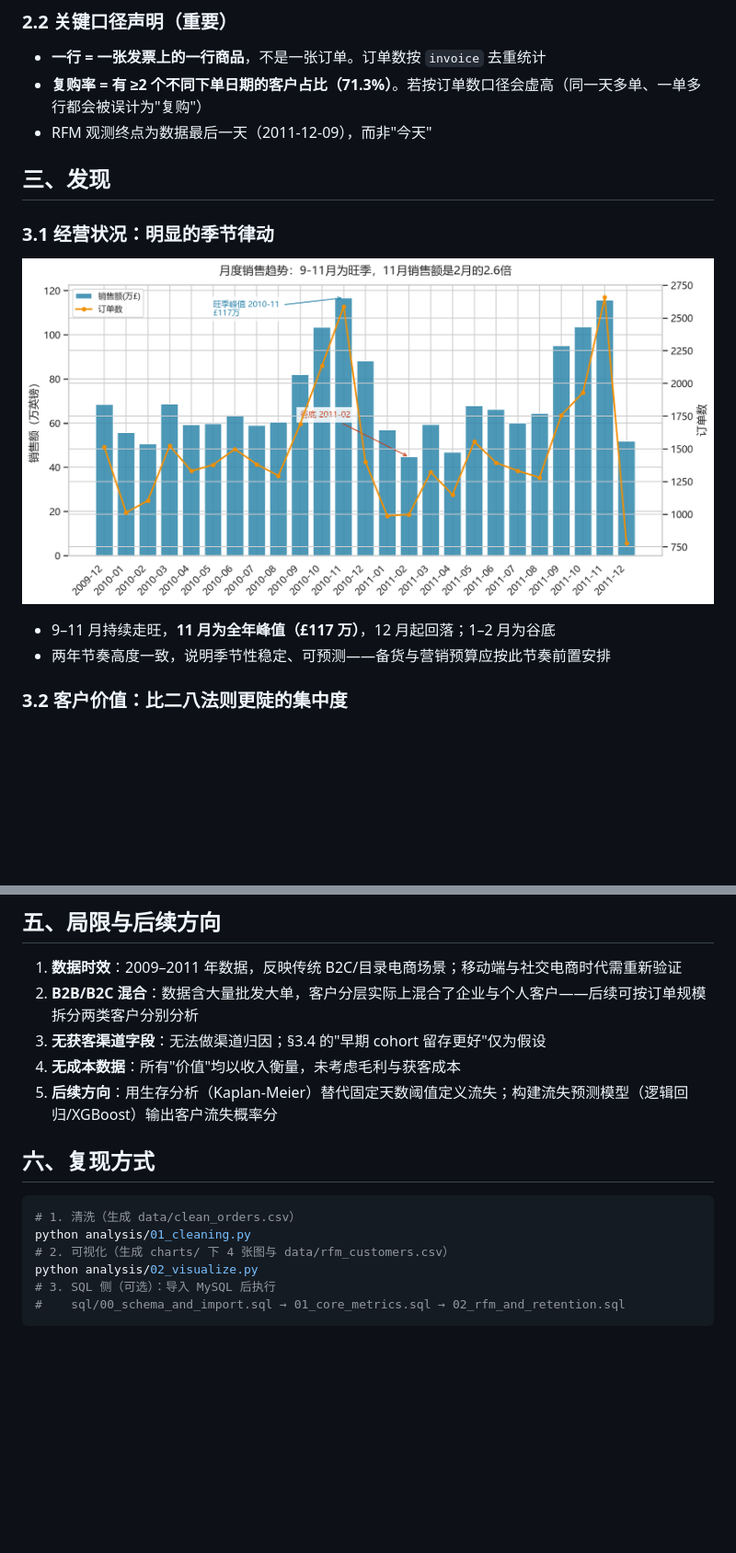
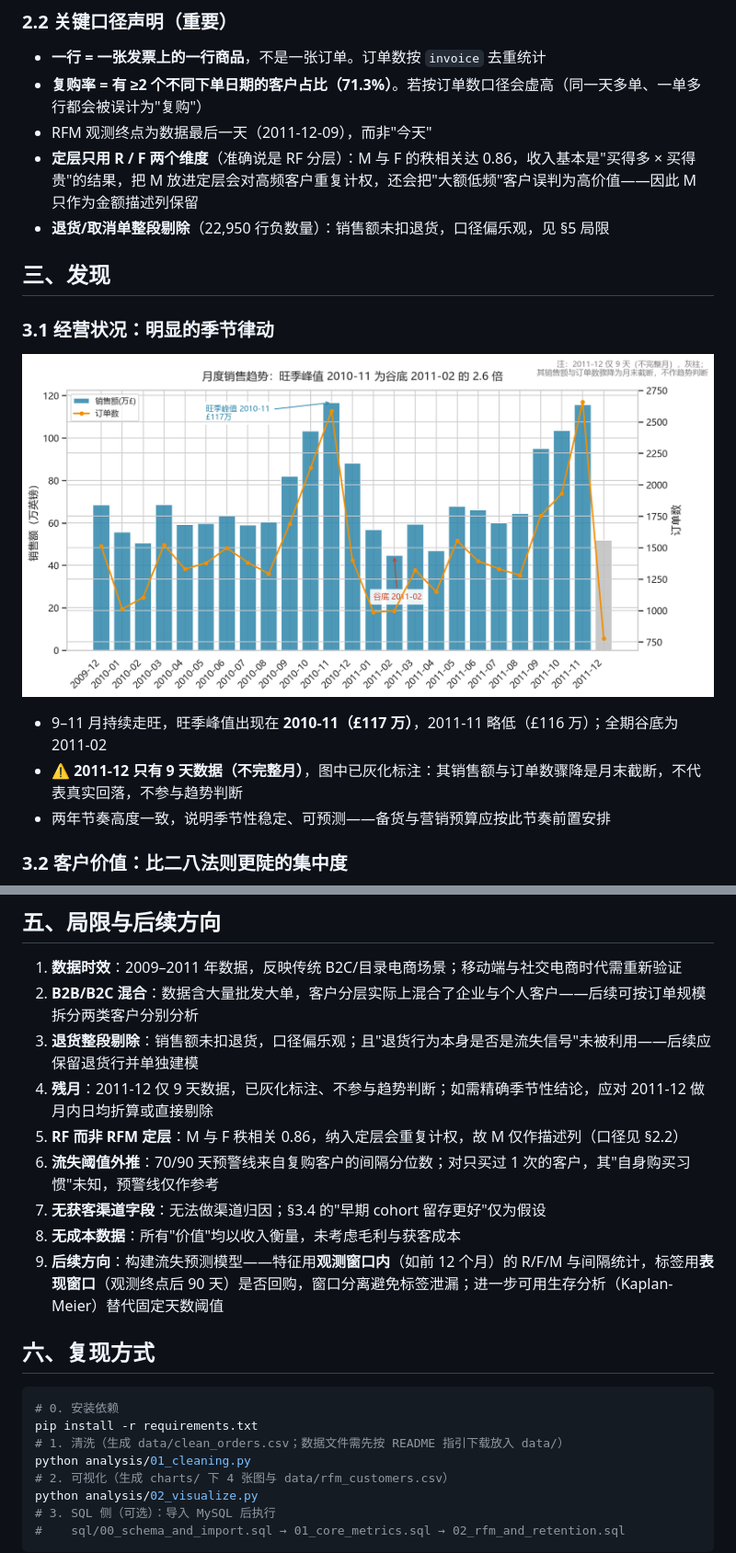
Before and after one commit to LetitbePJ/ecommerce-churn-analysis, a Markdown page: 报告.md, 2 parts joined by grey strips. Shown at 92% size. GitHub-like rendering; pictures changed too: charts/01_monthly_trend.png; blank space fills up the shorter version.

````diff
--- a/报告.md
+++ b/报告.md
@@ -42,6 +42,8 @@
 - **一行 = 一张发票上的一行商品**，不是一张订单。订单数按 `invoice` 去重统计
 - **复购率 = 有 ≥2 个不同下单日期的客户占比（71.3%）**。若按订单数口径会虚高（同一天多单、一单多行都会被误计为"复购"）
 - RFM 观测终点为数据最后一天（2011-12-09），而非"今天"
+- **定层只用 R / F 两个维度**（准确说是 RF 分层）：M 与 F 的秩相关达 0.86，收入基本是"买得多 × 买得贵"的结果，把 M 放进定层会对高频客户重复计权，还会把"大额低频"客户误判为高价值——因此 M 只作为金额描述列保留
+- **退货/取消单整段剔除**（22,950 行负数量）：销售额未扣退货，口径偏乐观，见 §5 局限
 
 ## 三、发现
 
@@ -49,7 +51,8 @@
 
 ![月度趋势](charts/01_monthly_trend.png)
 
-- 9–11 月持续走旺，**11 月为全年峰值（£117 万）**，12 月起回落；1–2 月为谷底
+- 9–11 月持续走旺，旺季峰值出现在 **2010-11（£117 万）**，2011-11 略低（£116 万）；全期谷底为 2011-02
+- ⚠️ **2011-12 只有 9 天数据（不完整月）**，图中已灰化标注：其销售额与订单数骤降是月末截断，不代表真实回落，不参与趋势判断
 - 两年节奏高度一致，说明季节性稳定、可预测——备货与营销预算应按此节奏前置安排
 
 ### 3.2 客户价值：比二八法则更陡的集中度
@@ -109,14 +112,20 @@ Top 10% 客户贡献 64% 销售额；**末 40% 的客户合计只贡献约 4%**
 
 1. **数据时效**：2009–2011 年数据，反映传统 B2C/目录电商场景；移动端与社交电商时代需重新验证
 2. **B2B/B2C 混合**：数据含大量批发大单，客户分层实际上混合了企业与个人客户——后续可按订单规模拆分两类客户分别分析
-3. **无获客渠道字段**：无法做渠道归因；§3.4 的"早期 cohort 留存更好"仅为假设
-4. **无成本数据**：所有"价值"均以收入衡量，未考虑毛利与获客成本
-5. **后续方向**：用生存分析（Kaplan-Meier）替代固定天数阈值定义流失；构建流失预测模型（逻辑回归/XGBoost）输出客户流失概率分
+3. **退货整段剔除**：销售额未扣退货，口径偏乐观；且"退货行为本身是否是流失信号"未被利用——后续应保留退货行并单独建模
+4. **残月**：2011-12 仅 9 天数据，已灰化标注、不参与趋势判断；如需精确季节性结论，应对 2011-12 做月内日均折算或直接剔除
+5. **RF 而非 RFM 定层**：M 与 F 秩相关 0.86，纳入定层会重复计权，故 M 仅作描述列（口径见 §2.2）
+6. **流失阈值外推**：70/90 天预警线来自复购客户的间隔分位数；对只买过 1 次的客户，其"自身购买习惯"未知，预警线仅作参考
+7. **无获客渠道字段**：无法做渠道归因；§3.4 的"早期 cohort 留存更好"仅为假设
+8. **无成本数据**：所有"价值"均以收入衡量，未考虑毛利与获客成本
+9. **后续方向**：构建流失预测模型——特征用**观测窗口内**（如前 12 个月）的 R/F/M 与间隔统计，标签用**表现窗口**（观测终点后 90 天）是否回购，窗口分离避免标签泄漏；进一步可用生存分析（Kaplan-Meier）替代固定天数阈值
 
 ## 六、复现方式
 
 ```bash
-# 1. 清洗（生成 data/clean_orders.csv）
+# 0. 安装依赖
+pip install -r requirements.txt
+# 1. 清洗（生成 data/clean_orders.csv；数据文件需先按 README 指引下载放入 data/）
 python analysis/01_cleaning.py
 # 2. 可视化（生成 charts/ 下 4 张图与 data/rfm_customers.csv）
 python analysis/02_visualize.py
````
Also changed, not shown: other parts of 报告.md (+13 -13 lines), README.md (+23 -9 lines), charts/03_rfm_segments.png, charts/04_retention_heatmap.png, 6 other files.
